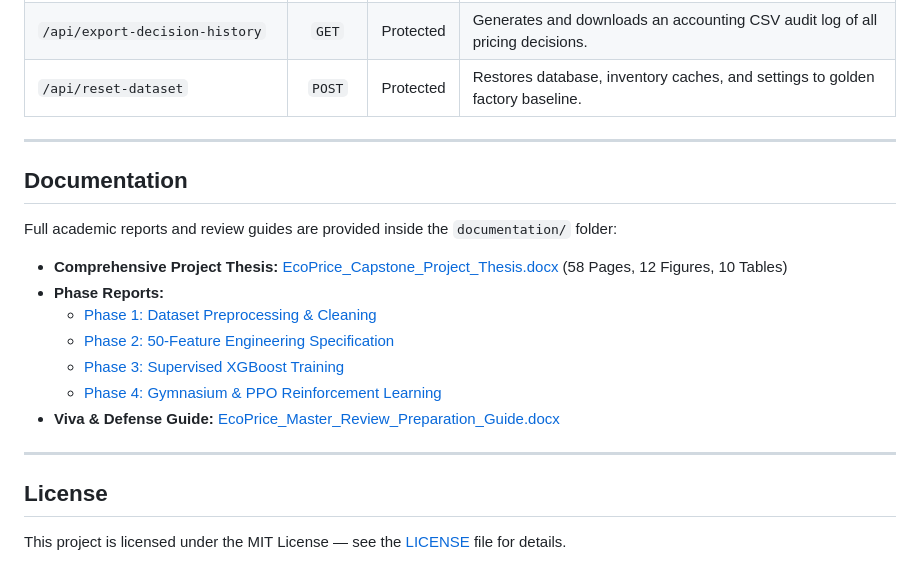
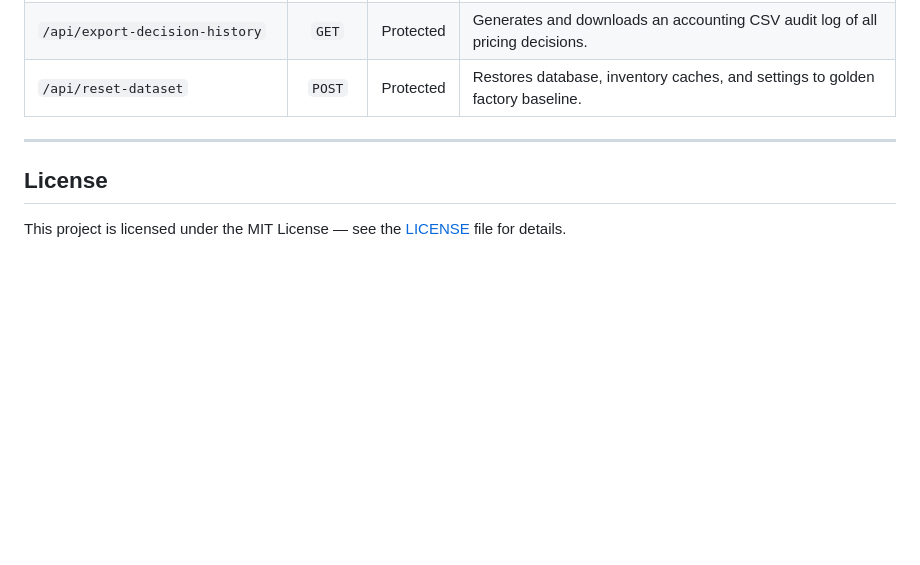
Before and after one commit to codecook7177/EcoPrice, a Markdown page: README.md, the part around the change. GitHub-like rendering; blank space fills up the shorter version.

```diff
--- a/README.md
+++ b/README.md
@@ -213,19 +213,6 @@ Open **`http://127.0.0.1:5000`** in your browser.
 
 ---
 
-## Documentation
-
-Full academic reports and review guides are provided inside the `documentation/` folder:
-- **Comprehensive Project Thesis:** [EcoPrice_Capstone_Project_Thesis.docx](EcoPrice_Capstone_Project_Thesis.docx) (58 Pages, 12 Figures, 10 Tables)
-- **Phase Reports:**
-  - [Phase 1: Dataset Preprocessing & Cleaning](documentation/Phase_1_Preprocessing.docx)
-  - [Phase 2: 50-Feature Engineering Specification](documentation/Phase_2_Feature_Extraction.docx)
-  - [Phase 3: Supervised XGBoost Training](documentation/Phase_3_XGBoost_Training.docx)
-  - [Phase 4: Gymnasium & PPO Reinforcement Learning](documentation/Phase_4_PPO_Training.docx)
-- **Viva & Defense Guide:** [EcoPrice_Master_Review_Preparation_Guide.docx](documentation/EcoPrice_Master_Review_Preparation_Guide.docx)
-
----
-
 ## License
 
 This project is licensed under the MIT License — see the [LICENSE](LICENSE) file for details.
```
